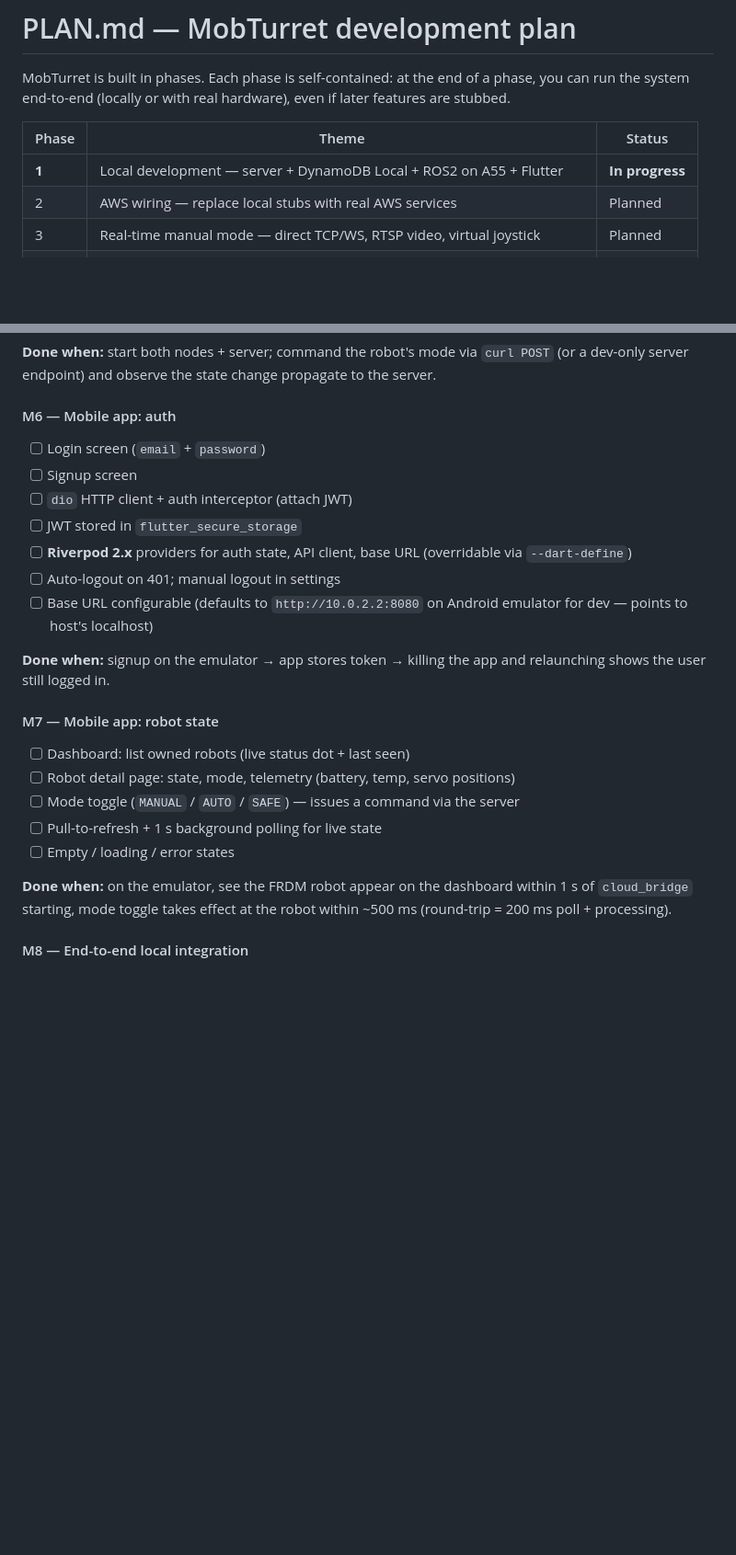
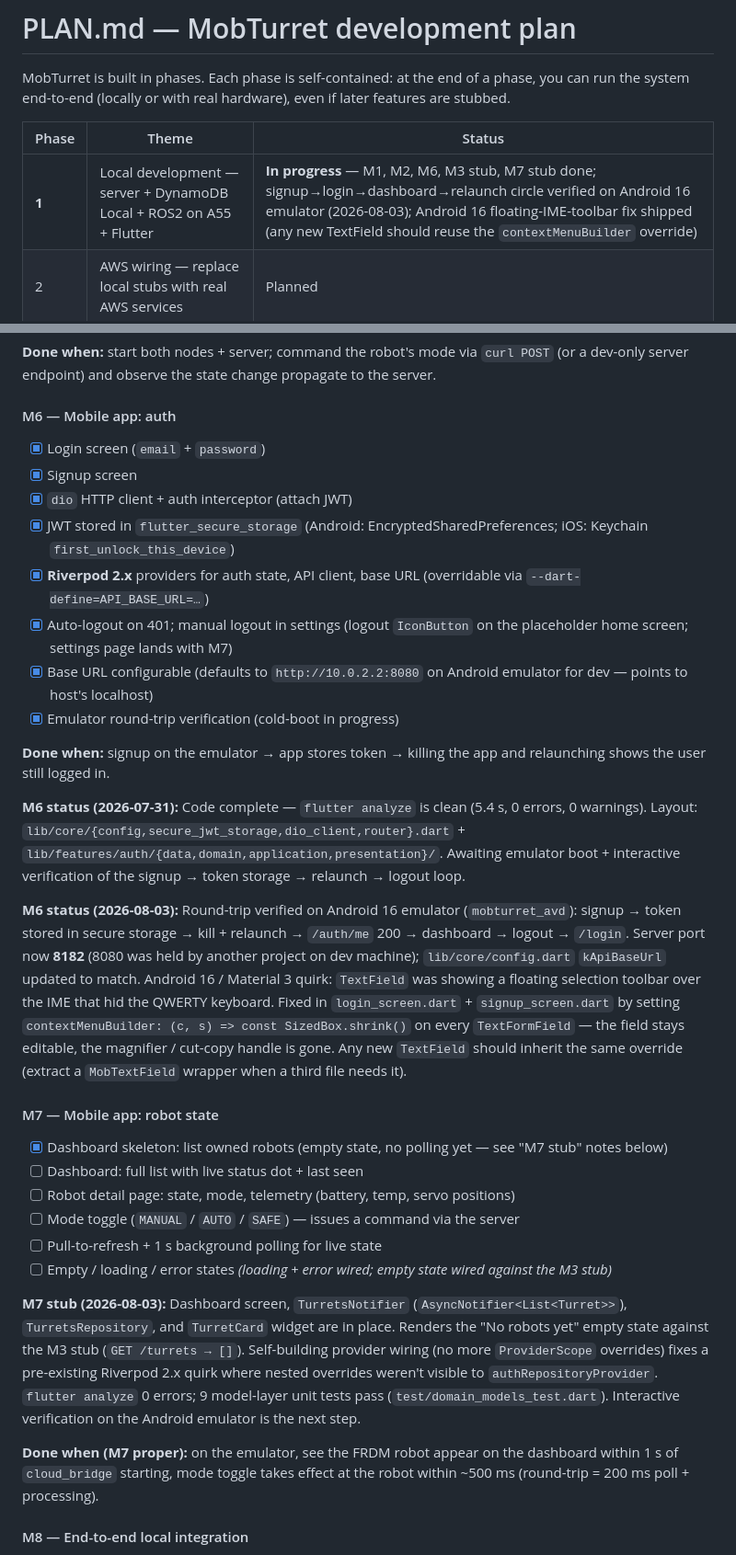
Before and after one commit to ltdat1095/mobturret, a Markdown page: PLAN.md, 2 parts joined by grey strips. Shown at 92% size. GitHub-like rendering; blank space fills up the shorter version.

```diff
--- a/PLAN.md
+++ b/PLAN.md
@@ -6,7 +6,7 @@ real hardware), even if later features are stubbed.
 
 | Phase | Theme | Status |
 |---|---|---|
-| **1** | Local development — server + DynamoDB Local + ROS2 on A55 + Flutter | **In progress** |
+| **1** | Local development — server + DynamoDB Local + ROS2 on A55 + Flutter | **In progress** — M1, M2, M6, M3 stub, M7 stub done; signup→login→dashboard→relaunch circle verified on Android 16 emulator (2026-08-03); Android 16 floating-IME-toolbar fix shipped (any new TextField should reuse the `contextMenuBuilder` override) |
 | 2 | AWS wiring — replace local stubs with real AWS services | Planned |
 | 3 | Real-time manual mode — direct TCP/WS, RTSP video, virtual joystick | Planned |
 | 4 | Computer vision — YOLOv8 on the A55 NPU, depth fusion, auto-detect loop | Planned |
@@ -199,33 +234,71 @@ state change propagate to the server.
 
 #### M6 — Mobile app: auth
 
-- [ ] Login screen (`email` + `password`)
-- [ ] Signup screen
-- [ ] `dio` HTTP client + auth interceptor (attach JWT)
-- [ ] JWT stored in `flutter_secure_storage`
-- [ ] **Riverpod 2.x** providers for auth state, API client,
-      base URL (overridable via `--dart-define`)
-- [ ] Auto-logout on 401; manual logout in settings
-- [ ] Base URL configurable (defaults to `http://10.0.2.2:8080` on
+- [x] Login screen (`email` + `password`)
+- [x] Signup screen
+- [x] `dio` HTTP client + auth interceptor (attach JWT)
+- [x] JWT stored in `flutter_secure_storage` (Android:
+      EncryptedSharedPreferences; iOS: Keychain
+      `first_unlock_this_device`)
+- [x] **Riverpod 2.x** providers for auth state, API client,
+      base URL (overridable via `--dart-define=API_BASE_URL=…`)
+- [x] Auto-logout on 401; manual logout in settings (logout
+      `IconButton` on the placeholder home screen; settings page
+      lands with M7)
+- [x] Base URL configurable (defaults to `http://10.0.2.2:8080` on
       Android emulator for dev — points to host's localhost)
+- [x] Emulator round-trip verification (cold-boot in progress)
 
 **Done when:** signup on the emulator → app stores token → killing
 the app and relaunching shows the user still logged in.
 
+**M6 status (2026-07-31):** Code complete — `flutter analyze` is
+clean (5.4 s, 0 errors, 0 warnings). Layout:
+`lib/core/{config,secure_jwt_storage,dio_client,router}.dart` +
+`lib/features/auth/{data,domain,application,presentation}/`. Awaiting
+emulator boot + interactive verification of the signup → token
+storage → relaunch → logout loop.
+
+**M6 status (2026-08-03):** Round-trip verified on Android 16
+emulator (`mobturret_avd`): signup → token stored in secure storage
+→ kill + relaunch → `/auth/me` 200 → dashboard → logout → `/login`.
+Server port now **8182** (8080 was held by another project on dev
+machine); `lib/core/config.dart` `kApiBaseUrl` updated to match.
+Android 16 / Material 3 quirk: `TextField` was showing a floating
+selection toolbar over the IME that hid the QWERTY keyboard. Fixed
+in `login_screen.dart` + `signup_screen.dart` by setting
+`contextMenuBuilder: (c, s) => const SizedBox.shrink()` on every
+`TextFormField` — the field stays editable, the magnifier / cut-copy
+handle is gone. Any new `TextField` should inherit the same override
+(extract a `MobTextField` wrapper when a third file needs it).
+
 #### M7 — Mobile app: robot state
 
-- [ ] Dashboard: list owned robots (live status dot + last seen)
+- [x] Dashboard skeleton: list owned robots (empty state, no
+      polling yet — see "M7 stub" notes below)
+- [ ] Dashboard: full list with live status dot + last seen
 - [ ] Robot detail page: state, mode, telemetry (battery, temp,
       servo positions)
 - [ ] Mode toggle (`MANUAL` / `AUTO` / `SAFE`) — issues a command
       via the server
 - [ ] Pull-to-refresh + 1 s background polling for live state
-- [ ] Empty / loading / error states
+- [ ] Empty / loading / error states *(loading + error wired;
+      empty state wired against the M3 stub)*
 
-**Done when:** on the emulator, see the FRDM robot appear on the
-dashboard within 1 s of `cloud_bridge` starting, mode toggle takes
-effect at the robot within ~500 ms (round-trip = 200 ms poll +
-processing).
+**M7 stub (2026-08-03):** Dashboard screen, `TurretsNotifier`
+(`AsyncNotifier<List<Turret>>`), `TurretsRepository`, and
+`TurretCard` widget are in place. Renders the "No robots yet"
+empty state against the M3 stub (`GET /turrets → []`). Self-building
+provider wiring (no more `ProviderScope` overrides) fixes a
+pre-existing Riverpod 2.x quirk where nested overrides weren't
+visible to `authRepositoryProvider`. `flutter analyze` 0 errors;
+9 model-layer unit tests pass (`test/domain_models_test.dart`).
+Interactive verification on the Android emulator is the next step.
+
+**Done when (M7 proper):** on the emulator, see the FRDM robot
+appear on the dashboard within 1 s of `cloud_bridge` starting,
+mode toggle takes effect at the robot within ~500 ms (round-trip =
+200 ms poll + processing).
 
 #### M8 — End-to-end local integration
 
```
Also changed, not shown: other parts of PLAN.md (+52 -17 lines).
